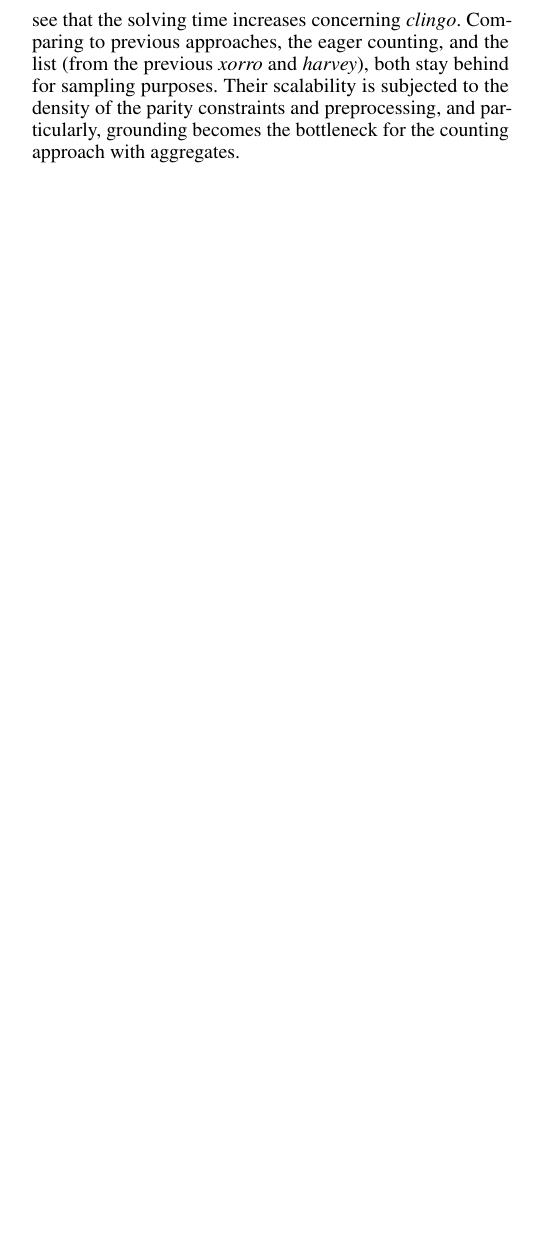
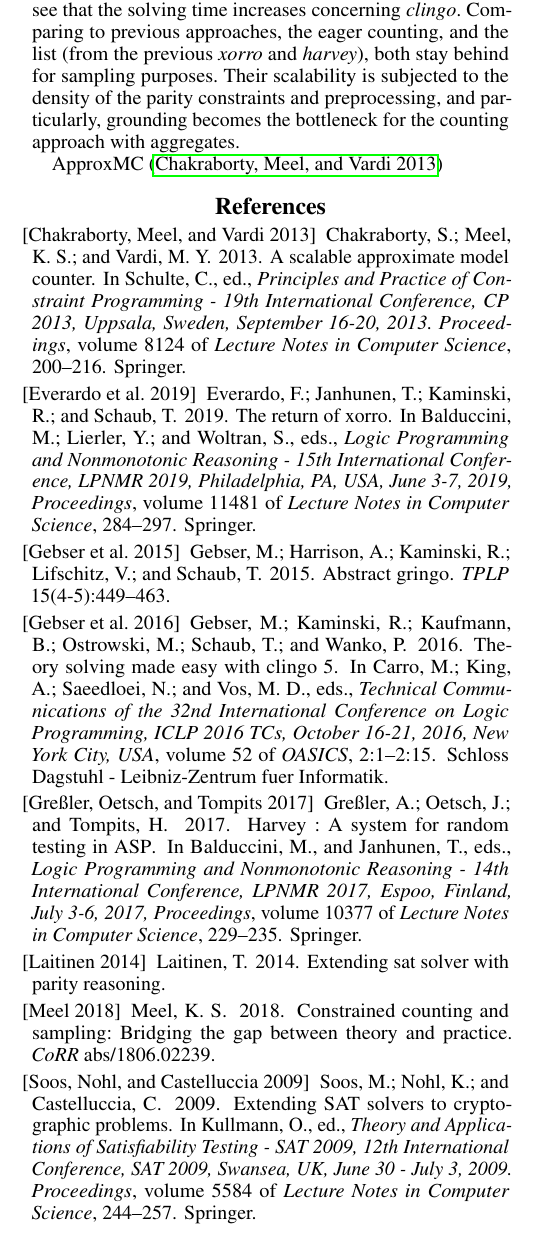
Before and after one commit to flavioeverardo/xampler, a LaTeX paper (paper/Approx_ASC_KR_2020.tex, which reads paper/Kr2020.bib): part of page 2 of 2, cut so that both start at the same text, the shorter picture padded with empty space. Compiled offline with pdfLaTeX.

Commit message:
Added bib

```diff
--- a/paper/Approx_ASC_KR_2020.tex
+++ b/paper/Approx_ASC_KR_2020.tex
@@ -230,11 +221,11 @@
  %However, the eager counting and list approaches stay behind for sampling purposes when solving high-density constraints without any preprocessing as in the previous \xorro{} and \emph{harvey} implementations.
 
  %
-%
-%ApproxMC~\cite{DBLP:conf/cp/ChakrabortyMV13}
+
+ApproxMC~\cite{DBLP:conf/cp/ChakrabortyMV13}
 
 
-%\bibliographystyle{aaai}
-%\bibliography{Kr2020}
+\bibliographystyle{aaai}
+\bibliography{Kr2020}
 
 \end{document}
--- a/paper/Kr2020.bib
+++ b/paper/Kr2020.bib
@@ -65,0 +70,11 @@
+               Hans Tompits},
+  editor    = {Marcello Balduccini and
+               Tomi Janhunen},
+  title     = {Harvey : {A} System for Random Testing in {ASP}},
+  booktitle = {Logic Programming and Nonmonotonic Reasoning - 14th International
+               Conference, {LPNMR} 2017, Espoo, Finland, July 3-6, 2017, Proceedings},
+  series    = {Lecture Notes in Computer Science},
+  volume    = {10377},
+  pages     = {229--235},
+  publisher = {Springer},
+  year      = {2017},
@@ -65,0 +89,13 @@
+  title={Extending SAT solver with parity reasoning},
+  author={Laitinen, Tero},
+  year={2014},
+  publisher={Aalto University}
+}
+
+@article{DBLP:journals/corr/abs-1806-02239,
+  author    = {Kuldeep S. Meel},
+  title     = {Constrained Counting and Sampling: Bridging the Gap between Theory
+               and Practice},
+  journal   = {CoRR},
+  volume    = {abs/1806.02239},
+  year      = {2018},
@@ -65,0 +113,11 @@
+               Claude Castelluccia},
+  editor    = {Oliver Kullmann},
+  title     = {Extending {SAT} Solvers to Cryptographic Problems},
+  booktitle = {Theory and Applications of Satisfiability Testing - {SAT} 2009, 12th
+               International Conference, {SAT} 2009, Swansea, UK, June 30 - July
+               3, 2009. Proceedings},
+  series    = {Lecture Notes in Computer Science},
+  volume    = {5584},
+  pages     = {244--257},
+  publisher = {Springer},
+  year      = {2009},
@@ -65,0 +135,12 @@
+               Torsten Schaub},
+  editor    = {Marcello Balduccini and
+               Yuliya Lierler and
+               Stefan Woltran},
+  title     = {The Return of xorro},
+  booktitle = {Logic Programming and Nonmonotonic Reasoning - 15th International
+               Conference, {LPNMR} 2019, Philadelphia, PA, USA, June 3-7, 2019, Proceedings},
+  series    = {Lecture Notes in Computer Science},
+  volume    = {11481},
+  pages     = {284--297},
+  publisher = {Springer},
+  year      = {2019},
```
Also changed, not shown: paper/Approx_ASC_KR_2020.tex (19 more changed lines), paper/Kr2020.bib (40 more changed lines).
